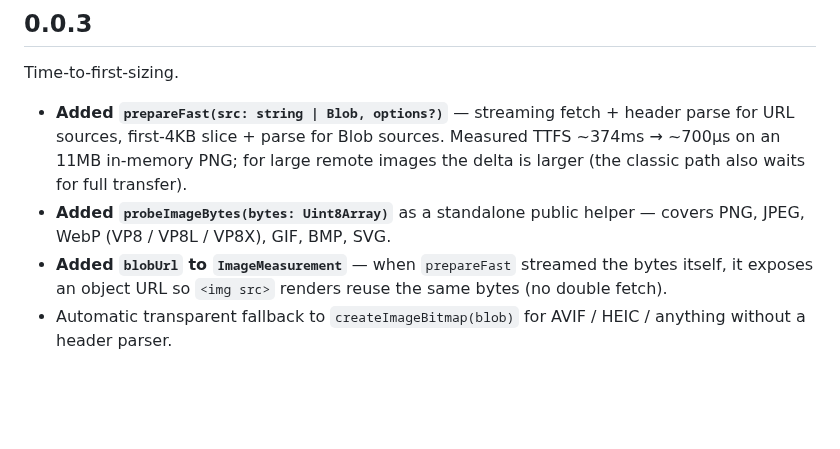
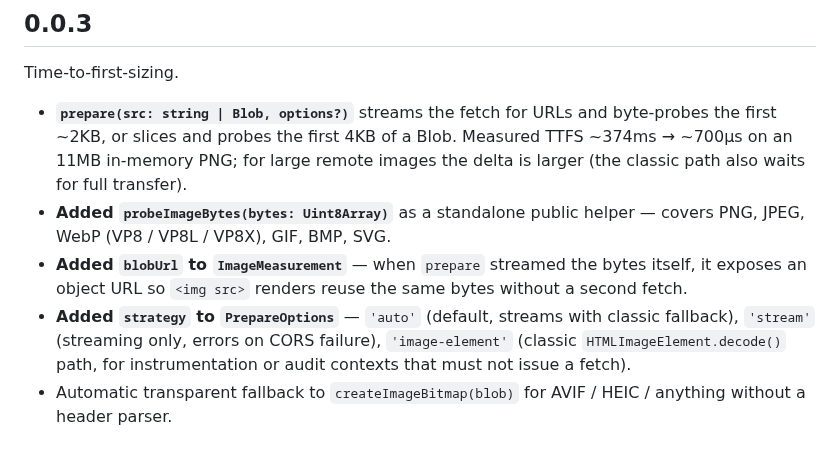
Before and after one commit to somnai-dreams/preimage, a Markdown page: CHANGELOG.md, the part around the change. GitHub-like rendering; blank space fills up the shorter version.

```diff
--- a/CHANGELOG.md
+++ b/CHANGELOG.md
@@ -4,9 +4,10 @@
 
 Time-to-first-sizing.
 
-- **Added `prepareFast(src: string | Blob, options?)`** — streaming fetch + header parse for URL sources, first-4KB slice + parse for Blob sources. Measured TTFS ~374ms → ~700µs on an 11MB in-memory PNG; for large remote images the delta is larger (the classic path also waits for full transfer).
+- **`prepare(src: string | Blob, options?)`** streams the fetch for URLs and byte-probes the first ~2KB, or slices and probes the first 4KB of a Blob. Measured TTFS ~374ms → ~700µs on an 11MB in-memory PNG; for large remote images the delta is larger (the classic path also waits for full transfer).
 - **Added `probeImageBytes(bytes: Uint8Array)`** as a standalone public helper — covers PNG, JPEG, WebP (VP8 / VP8L / VP8X), GIF, BMP, SVG.
-- **Added `blobUrl` to `ImageMeasurement`** — when `prepareFast` streamed the bytes itself, it exposes an object URL so `<img src>` renders reuse the same bytes (no double fetch).
+- **Added `blobUrl` to `ImageMeasurement`** — when `prepare` streamed the bytes itself, it exposes an object URL so `<img src>` renders reuse the same bytes without a second fetch.
+- **Added `strategy` to `PrepareOptions`** — `'auto'` (default, streams with classic fallback), `'stream'` (streaming only, errors on CORS failure), `'image-element'` (classic `HTMLImageElement.decode()` path, for instrumentation or audit contexts that must not issue a fetch).
 - Automatic transparent fallback to `createImageBitmap(blob)` for AVIF / HEIC / anything without a header parser.
 
 ## 0.0.2
```
Also changed, not shown: README.md (+17 -10 lines), pages/assets/screenshots/demo-index.png, pages/assets/screenshots/ttfs.png, 7 other files.
